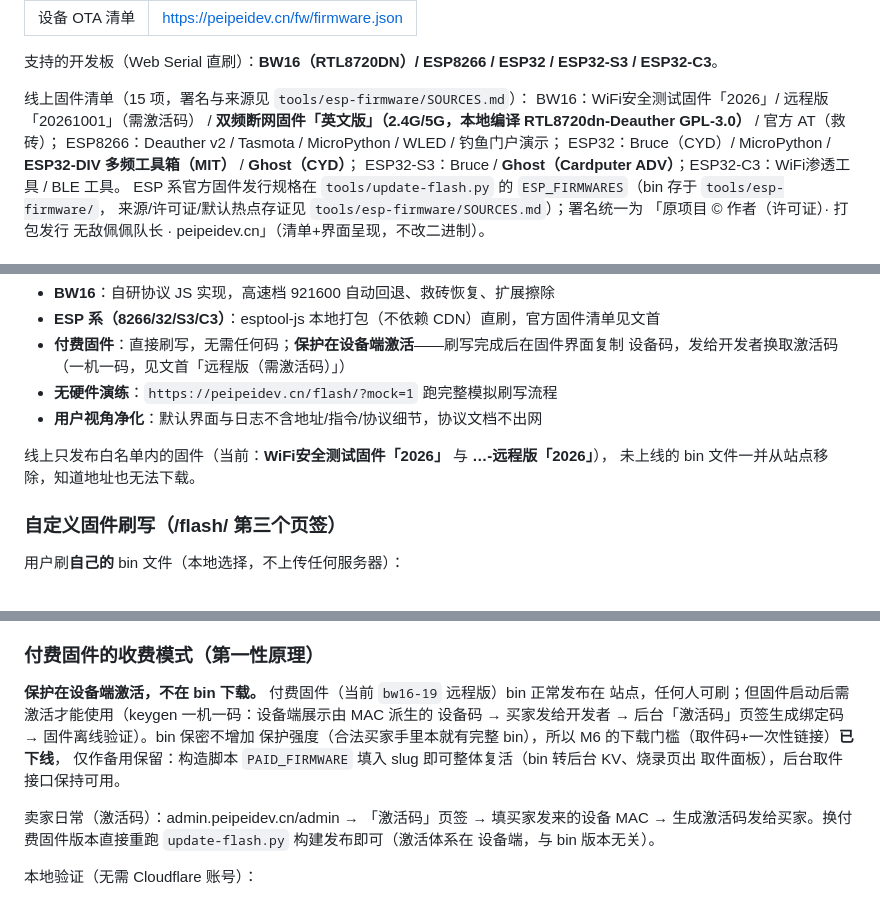
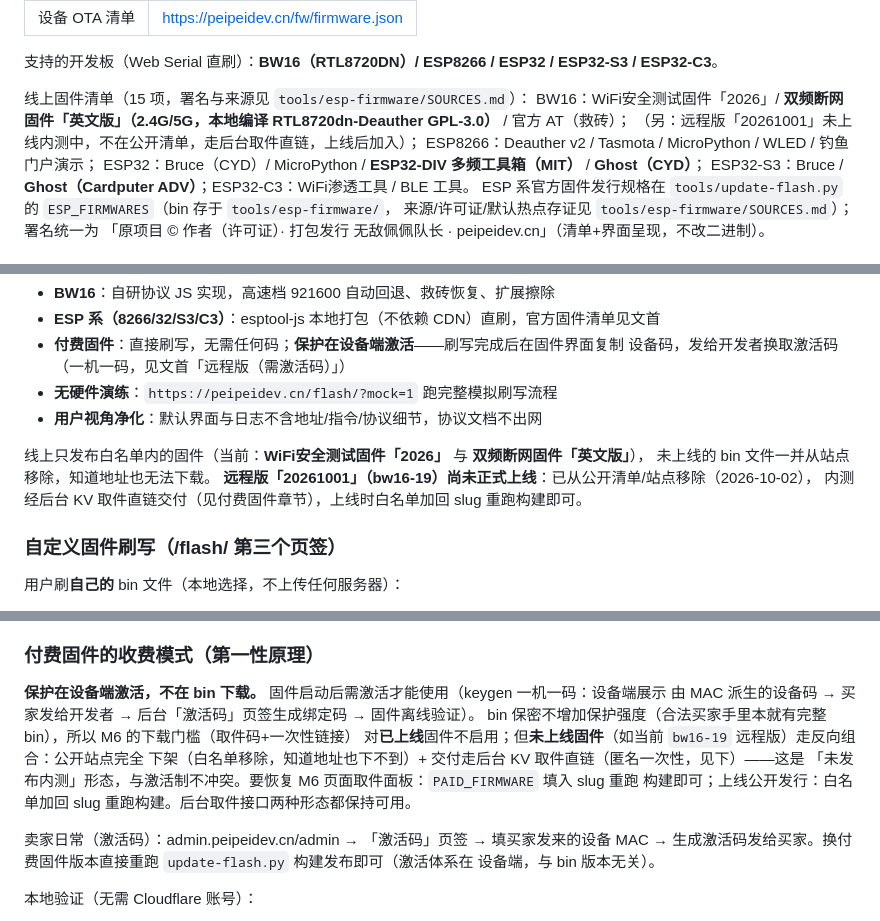
Before and after one commit to z751638806/z751638806.github.io, a Markdown page: README.md, 3 parts joined by grey strips. Rendered like a GitHub page.

Commit message:
docs: README 同步 bw16-19 下架内测状态（未上线形态=公开下架+取件直链）

```diff
--- a/README.md
+++ b/README.md
@@ -12,7 +12,8 @@
 支持的开发板（Web Serial 直刷）：**BW16（RTL8720DN）/ ESP8266 / ESP32 / ESP32-S3 / ESP32-C3**。
 
 线上固件清单（15 项，署名与来源见 `tools/esp-firmware/SOURCES.md`）：
-BW16：WiFi安全测试固件「2026」/ 远程版「20261001」（需激活码） / **双频断网固件「英文版」（2.4G/5G，本地编译 RTL8720dn-Deauther GPL-3.0）** / 官方 AT（救砖）；
+BW16：WiFi安全测试固件「2026」/ **双频断网固件「英文版」（2.4G/5G，本地编译 RTL8720dn-Deauther GPL-3.0）** / 官方 AT（救砖）；
+（另：远程版「20261001」未上线内测中，不在公开清单，走后台取件直链，上线后加入）；
 ESP8266：Deauther v2 / Tasmota / MicroPython / WLED / 钓鱼门户演示；
 ESP32：Bruce（CYD）/ MicroPython / **ESP32-DIV 多频工具箱（MIT）** / **Ghost（CYD）**；
 ESP32-S3：Bruce / **Ghost（Cardputer ADV）**；ESP32-C3：WiFi渗透工具 / BLE 工具。
@@ -57,8 +58,10 @@ Safari / iOS / 微信内置浏览器不支持，页面会显示提示徽章）
 - **无硬件演练**：`https://peipeidev.cn/flash/?mock=1` 跑完整模拟刷写流程
 - **用户视角净化**：默认界面与日志不含地址/指令/协议细节，协议文档不出网
 
-线上只发布白名单内的固件（当前：**WiFi安全测试固件「2026」** 与 **…-远程版「2026」**），
+线上只发布白名单内的固件（当前：**WiFi安全测试固件「2026」** 与 **双频断网固件「英文版」**），
 未上线的 bin 文件一并从站点移除，知道地址也无法下载。
+**远程版「20261001」（bw16-19）尚未正式上线**：已从公开清单/站点移除（2026-10-02），
+内测经后台 KV 取件直链交付（见付费固件章节），上线时白名单加回 slug 重跑构建即可。
 
 ### 自定义固件刷写（/flash/ 第三个页签）
 
@@ -141,12 +144,13 @@ git add -A && git commit -m "..." && git push   # push 后 1-2 分钟 Pages 生
 
 ### 付费固件的收费模式（第一性原理）
 
-**保护在设备端激活，不在 bin 下载。** 付费固件（当前 `bw16-19` 远程版）bin 正常发布在
-站点，任何人可刷；但固件启动后需激活才能使用（keygen 一机一码：设备端展示由 MAC 派生的
-设备码 → 买家发给开发者 → 后台「激活码」页签生成绑定码 → 固件离线验证）。bin 保密不增加
-保护强度（合法买家手里本就有完整 bin），所以 M6 的下载门槛（取件码+一次性链接）**已下线**，
-仅作备用保留：构造脚本 `PAID_FIRMWARE` 填入 slug 即可整体复活（bin 转后台 KV、烧录页出
-取件面板），后台取件接口保持可用。
+**保护在设备端激活，不在 bin 下载。** 固件启动后需激活才能使用（keygen 一机一码：设备端展示
+由 MAC 派生的设备码 → 买家发给开发者 → 后台「激活码」页签生成绑定码 → 固件离线验证）。
+bin 保密不增加保护强度（合法买家手里本就有完整 bin），所以 M6 的下载门槛（取件码+一次性链接）
+对**已上线**固件不启用；但**未上线固件**（如当前 `bw16-19` 远程版）走反向组合：公开站点完全
+下架（白名单移除，知道地址也下不到）+ 交付走后台 KV 取件直链（匿名一次性，见下）——这是
+「未发布内测」形态，与激活制不冲突。要恢复 M6 页面取件面板：`PAID_FIRMWARE` 填入 slug 重跑
+构建即可；上线公开发行：白名单加回 slug 重跑构建。后台取件接口两种形态都保持可用。
 
 卖家日常（激活码）：admin.peipeidev.cn/admin → 「激活码」页签 → 填买家发来的设备 MAC →
 生成激活码发给买家。换付费固件版本直接重跑 `update-flash.py` 构建发布即可（激活体系在
```
